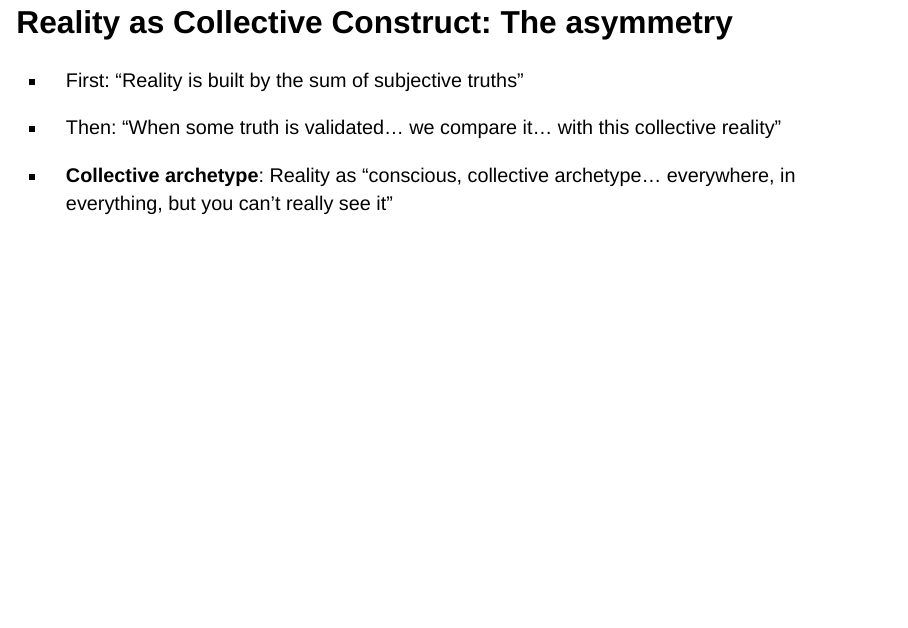
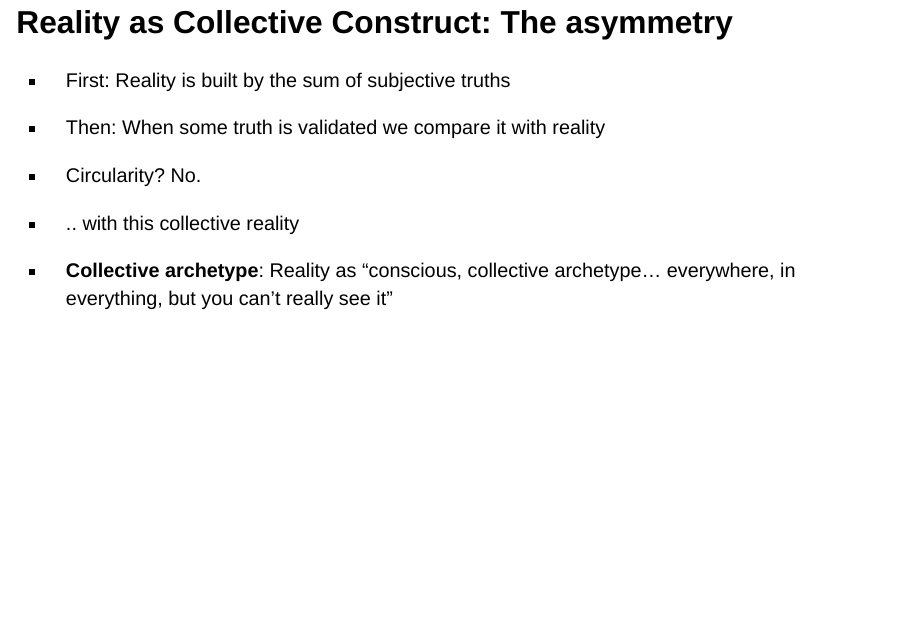
Before and after one commit to aathanor/Philosophy, a Quarto document (presentations/James-presentation.qmd): page 15 of 23. Rendered offline with R 4.5, knitr and Pandoc in place of Quarto, with nearby package versions; drawn as Slidy slides in place of the format the file asks for.

Commit message:
Auto-commit Sun May 25 09:38:01 EEST 2025

```diff
--- a/presentations/James-presentation.qmd
+++ b/presentations/James-presentation.qmd
@@ -108,8 +108,10 @@ These are my speaker notes. I can write detailed explanations, reminders, or tal
 
 # Reality as Collective Construct: The asymmetry
 
-* First: "Reality is built by the sum of subjective truths"
-* Then: "When some truth is validated... we compare it... with this collective reality"
+* First: Reality is built by the sum of subjective truths
+* Then: When some truth is validated we compare it with reality
+* Circularity? No.
+* .. with this collective reality
 
 * **Collective archetype**: Reality as "conscious, collective archetype... everywhere, in everything, but you can't really see it"
 
```
